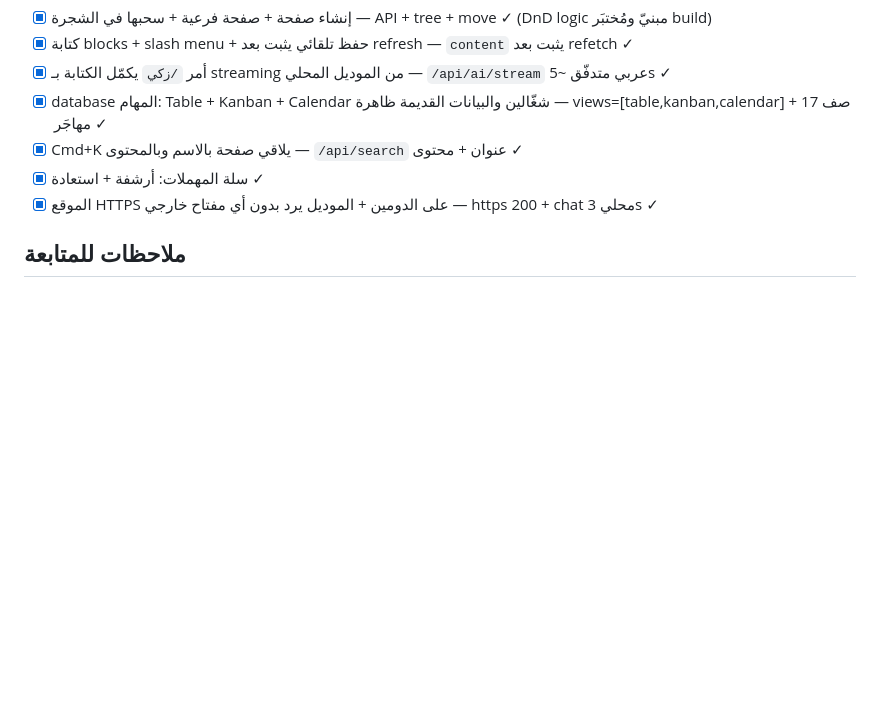
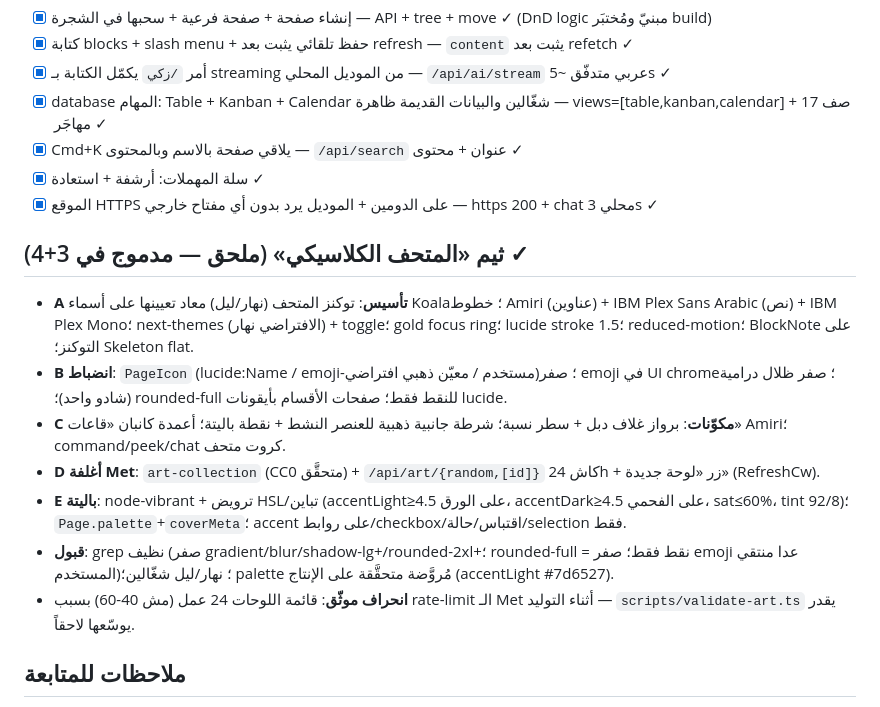
Before and after one commit to naderyasser/zkii, a Markdown page: RESTRUCTURE_PLAN.md, the part around the change. Rendered like a GitHub page; blank space fills up the shorter version.

```diff
--- a/RESTRUCTURE_PLAN.md
+++ b/RESTRUCTURE_PLAN.md
@@ -122,6 +122,15 @@
 - [x] سلة المهملات: أرشفة + استعادة ✓
 - [x] الموقع HTTPS على الدومين + الموديل يرد بدون أي مفتاح خارجي — https 200 + chat محلي 3s ✓
 
+## ثيم «المتحف الكلاسيكي» (ملحق — مدموج في 3+4) ✓
+- **A تأسيس**: توكنز المتحف (نهار/ليل) معاد تعيينها على أسماء Koala؛ خطوط Amiri (عناوين) + IBM Plex Sans Arabic (نص) + IBM Plex Mono؛ next-themes (الافتراضي نهار) + toggle؛ gold focus ring؛ lucide stroke 1.5؛ reduced-motion؛ BlockNote على التوكنز؛ Skeleton flat.
+- **B انضباط**: `PageIcon` (lucide:Name / emoji-مستخدم / معيّن ذهبي افتراضي)؛ صفر emoji في UI chrome؛ صفر ظلال درامية (شادو واحد)؛ rounded-full للنقط فقط؛ صفحات الأقسام بأيقونات lucide.
+- **C مكوّنات**: برواز غلاف دبل + سطر نسبة؛ شرطة جانبية ذهبية للعنصر النشط + نقطة باليتة؛ أعمدة كانبان «قاعات» Amiri؛ command/peek/chat كروت متحف.
+- **D أغلفة Met**: `art-collection` (CC0 متحقَّق) + `/api/art/{random,[id]}` كاش 24h + زر «لوحة جديدة» (RefreshCw).
+- **E باليتة**: node-vibrant + ترويض HSL/تباين (accentLight≥4.5 على الورق، accentDark≥4.5 على الفحمي، sat≤60%، tint 92/8)؛ `Page.palette`+`coverMeta`؛ accent على روابط/checkbox/اقتباس/حالة/selection فقط.
+- **قبول**: grep نظيف (صفر gradient/blur/shadow-lg+/rounded-2xl+؛ rounded-full = نقط فقط؛ صفر emoji عدا منتقي المستخدم)؛ نهار/ليل شغّالين؛ palette مُروَّضة متحقَّقة على الإنتاج (accentLight #7d6527).
+- **انحراف موثّق**: قائمة اللوحات 24 عمل (مش 40-60) بسبب rate-limit الـ Met أثناء التوليد — `scripts/validate-art.ts` يقدر يوسّعها لاحقاً.
+
 ## ملاحظات للمتابعة
 - DnD للشجرة والـ Kanban وأوامر المحرر التفاعلية تحتاج اختبار يدوي في المتصفح (build + المنطق متحقَّقين، لكن مفيش اختبار headless للتفاعل).
 - صفحات الأدوات (🎯/📊/💬) بتلينك لـ /legacy مؤقتاً — دمجها الكامل كـ blocks/widgets شغل مستقبلي.
```
Also changed, not shown: README.md (+1 -0 lines).
